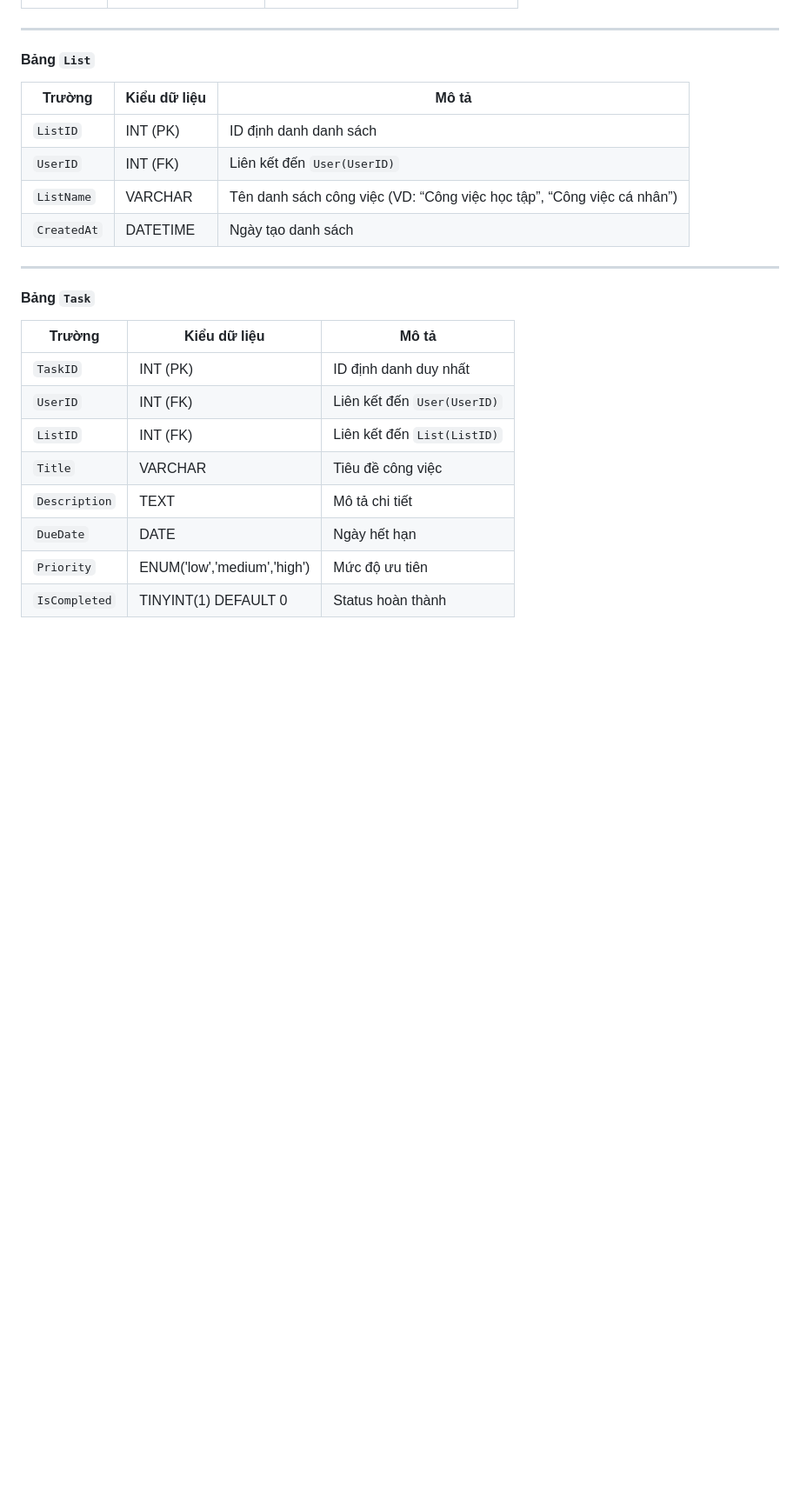
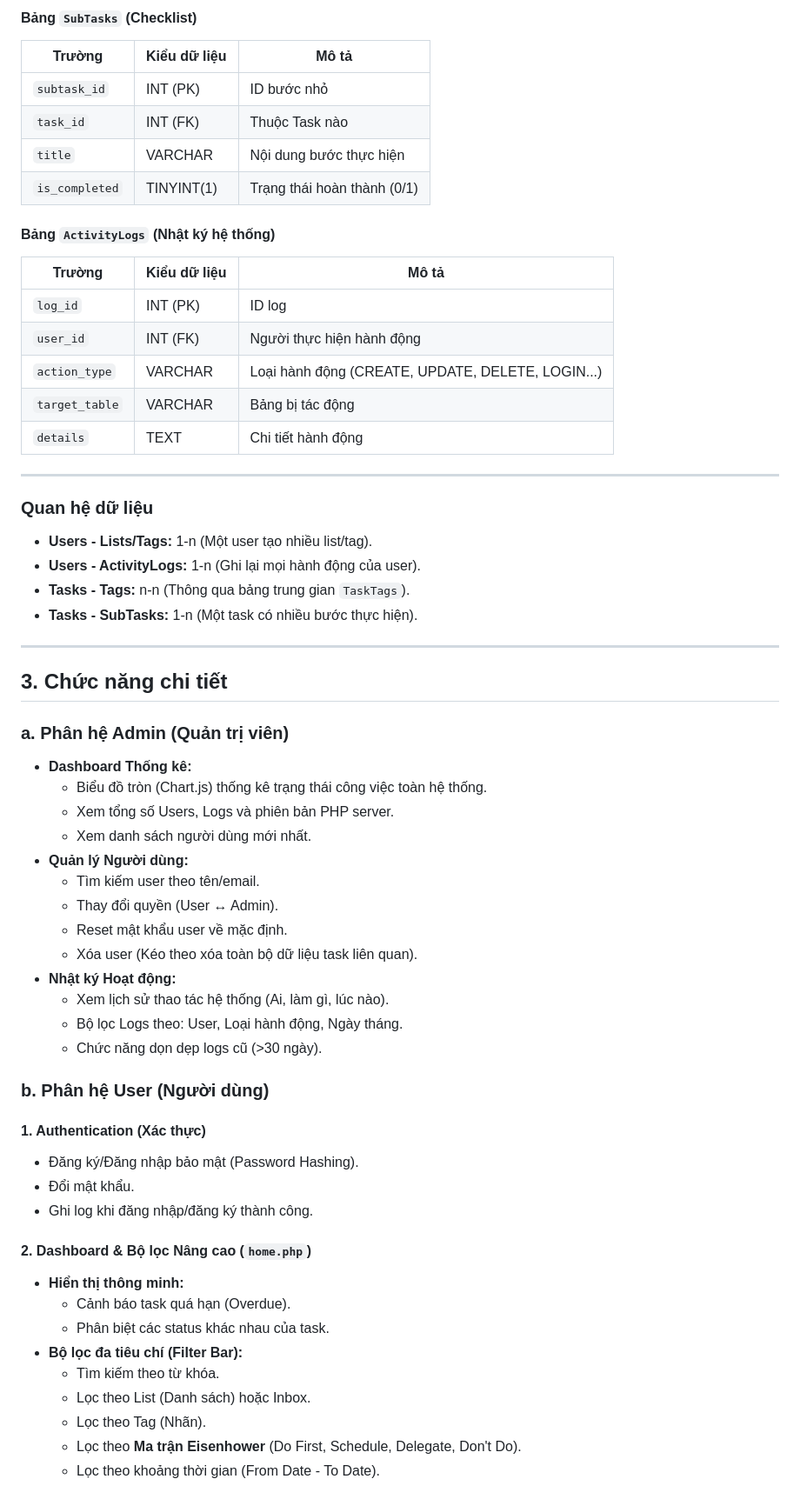
Before and after one commit to MinhQuanhehehe/project1, a Markdown page: README.md, the part around one of its changes. Shown at 87% size. GitHub-like rendering; blank space fills up the shorter version.

Commit message:
Revise project name and enhance README details
Updated project name and enhanced overview with detailed features and technology stack.

```diff
--- a/README.md
+++ b/README.md
@@ -22,24 +58,62 @@ Một ứng dụng web cho phép người dùng đăng ký, đăng nhập và qu
+#### **Bảng `SubTasks` (Checklist)**
+| Trường | Kiểu dữ liệu | Mô tả |
+|--------|--------------|------|
+| `subtask_id` | INT (PK) | ID bước nhỏ |
+| `task_id` | INT (FK) | Thuộc Task nào |
+| `title` | VARCHAR | Nội dung bước thực hiện |
+| `is_completed` | TINYINT(1) | Trạng thái hoàn thành (0/1) |
+
+#### **Bảng `ActivityLogs` (Nhật ký hệ thống)**
+| Trường | Kiểu dữ liệu | Mô tả |
+|--------|--------------|------|
+| `log_id` | INT (PK) | ID log |
+| `user_id` | INT (FK) | Người thực hiện hành động |
+| `action_type` | VARCHAR | Loại hành động (CREATE, UPDATE, DELETE, LOGIN...) |
+| `target_table` | VARCHAR | Bảng bị tác động |
+| `details` | TEXT | Chi tiết hành động |
 
 ---
 
-#### **Bảng `List`**
-| Trường | Kiểu dữ liệu | Mô tả |
-|--------|--------------|------|
-| `ListID` | INT (PK) | ID định danh danh sách |
-| `UserID` | INT (FK) | Liên kết đến `User(UserID)` |
-| `ListName` | VARCHAR | Tên danh sách công việc (VD: “Công việc học tập”, “Công việc cá nhân”) |
-| `CreatedAt` | DATETIME | Ngày tạo danh sách |
+### Quan hệ dữ liệu
+- **Users - Lists/Tags:** 1-n (Một user tạo nhiều list/tag).
+- **Users - ActivityLogs:** 1-n (Ghi lại mọi hành động của user).
+- **Tasks - Tags:** n-n (Thông qua bảng trung gian `TaskTags`).
+- **Tasks - SubTasks:** 1-n (Một task có nhiều bước thực hiện).
 
 ---
 
-#### **Bảng `Task`**
-| Trường | Kiểu dữ liệu | Mô tả |
-|--------|--------------|------|
-| `TaskID` | INT (PK) | ID định danh duy nhất |
-| `UserID` | INT (FK) | Liên kết đến `User(UserID)` |
-| `ListID` | INT (FK) | Liên kết đến `List(ListID)` |
-| `Title` | VARCHAR | Tiêu đề công việc |
-| `Description` | TEXT | Mô tả chi tiết |
-| `DueDate` | DATE | Ngày hết hạn |
-| `Priority` | ENUM('low','medium','high') | Mức độ ưu tiên |
-| `IsCompleted` | TINYINT(1) DEFAULT 0 | Status hoàn thành |
+## 3. Chức năng chi tiết
+
+### a. Phân hệ Admin (Quản trị viên)
+- **Dashboard Thống kê:**
+    - Biểu đồ tròn (Chart.js) thống kê trạng thái công việc toàn hệ thống.
+    - Xem tổng số Users, Logs và phiên bản PHP server.
+    - Xem danh sách người dùng mới nhất.
+- **Quản lý Người dùng:**
+    - Tìm kiếm user theo tên/email.
+    - Thay đổi quyền (User ↔ Admin).
+    - Reset mật khẩu user về mặc định.
+    - Xóa user (Kéo theo xóa toàn bộ dữ liệu task liên quan).
+- **Nhật ký Hoạt động:**
+    - Xem lịch sử thao tác hệ thống (Ai, làm gì, lúc nào).
+    - Bộ lọc Logs theo: User, Loại hành động, Ngày tháng.
+    - Chức năng dọn dẹp logs cũ (>30 ngày).
+
+### b. Phân hệ User (Người dùng)
+
+#### **1. Authentication (Xác thực)**
+- Đăng ký/Đăng nhập bảo mật (Password Hashing).
+- Đổi mật khẩu.
+- Ghi log khi đăng nhập/đăng ký thành công.
+
+#### **2. Dashboard & Bộ lọc Nâng cao (`home.php`)**
+- **Hiển thị thông minh:**
+    - Cảnh báo task quá hạn (Overdue).
+    - Phân biệt các status khác nhau của task.
+- **Bộ lọc đa tiêu chí (Filter Bar):**
+    - Tìm kiếm theo từ khóa.
+    - Lọc theo List (Danh sách) hoặc Inbox.
+    - Lọc theo Tag (Nhãn).
+    - Lọc theo **Ma trận Eisenhower** (Do First, Schedule, Delegate, Don't Do).
+    - Lọc theo khoảng thời gian (From Date - To Date).
+
```
Also changed, not shown: other parts of README.md (+67 -92 lines).
